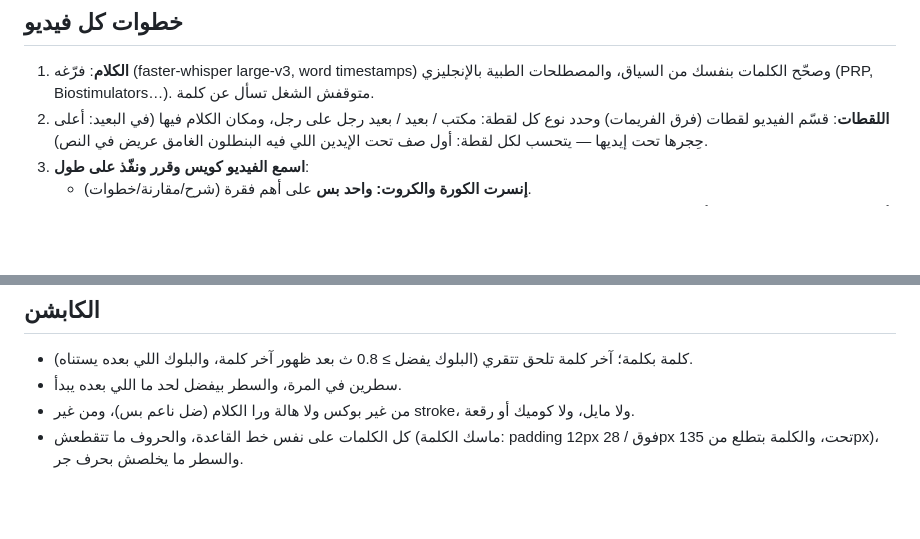
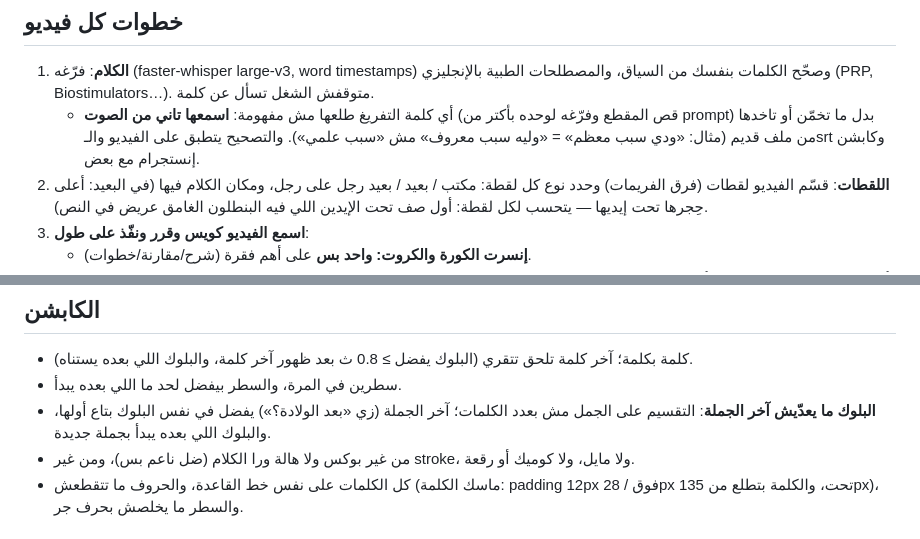
Before and after one commit to sabergroup/claude, a Markdown page: output/montage_SKILL.md, 2 parts joined by grey strips. Rendered like a GitHub page; blank space fills up the shorter version.

Commit message:
montage skill: re-listen unclear words instead of guessing; caption blocks never cross sentence ends
Co-Authored-By: Claude Opus 5.5 <noreply@anthropic.com>
Claude-Session: https://claude.ai/code/session_01B2gFniZ6mm2ycwJxgsrrV1

```diff
--- a/output/montage_SKILL.md
+++ b/output/montage_SKILL.md
@@ -9,6 +9,7 @@ description: "مونتاج" — Saber's full reel-editing playbook for Dr. Marwa
 
 ## خطوات كل فيديو
 1. **الكلام**: فرّغه (faster-whisper large-v3, word timestamps) وصحّح الكلمات بنفسك من السياق، والمصطلحات الطبية بالإنجليزي (PRP, Biostimulators…). متوقفش الشغل تسأل عن كلمة.
+   - أي كلمة التفريغ طلعها مش مفهومة: **اسمعها تاني من الصوت** (قص المقطع وفرّغه لوحده بأكتر من prompt) بدل ما تخمّن أو تاخدها من ملف قديم (مثال: «ودي سبب معظم» = «وليه سبب معروف» مش «سبب علمي»). والتصحيح يتطبق على الفيديو والـsrt وكابشن إنستجرام مع بعض.
 2. **اللقطات**: قسّم الفيديو لقطات (فرق الفريمات) وحدد نوع كل لقطة: مكتب / بعيد / بعيد رجل على رجل، ومكان الكلام فيها (في البعيد: أعلى حِجرها تحت إيديها — يتحسب لكل لقطة: أول صف تحت الإيدين اللي فيه البنطلون الغامق عريض في النص).
 3. **اسمع الفيديو كويس وقرر ونفّذ على طول**:
    - **إنسرت الكورة والكروت: واحد بس** على أهم فقرة (شرح/مقارنة/خطوات).
@@ -27,6 +28,7 @@ description: "مونتاج" — Saber's full reel-editing playbook for Dr. Marwa
 ## الكابشن
 - كلمة بكلمة؛ آخر كلمة تلحق تتقري (البلوك يفضل ≥ 0.8 ث بعد ظهور آخر كلمة، والبلوك اللي بعده يستناه).
 - سطرين في المرة، والسطر بيفضل لحد ما اللي بعده يبدأ.
+- **البلوك ما يعدّيش آخر الجملة**: التقسيم على الجمل مش بعدد الكلمات؛ آخر الجملة (زي «بعد الولادة؟») يفضل في نفس البلوك بتاع أولها، والبلوك اللي بعده يبدأ بجملة جديدة.
 - من غير بوكس ولا هالة ورا الكلام (ضل ناعم بس)، ومن غير stroke، ولا مايل، ولا كوميك أو رقعة.
 - كل الكلمات على نفس خط القاعدة، والحروف ما تتقطعش (ماسك الكلمة: padding 12px فوق / 28px تحت، والكلمة بتطلع من 135px)، والسطر ما يخلصش بحرف جر.
 
```
Also changed, not shown: 1 other file.
